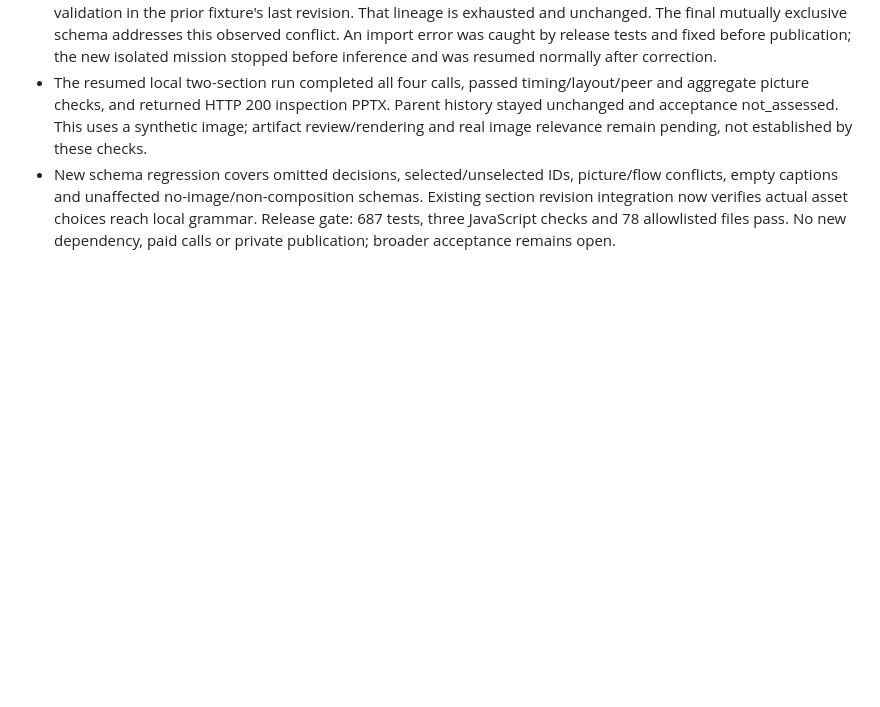
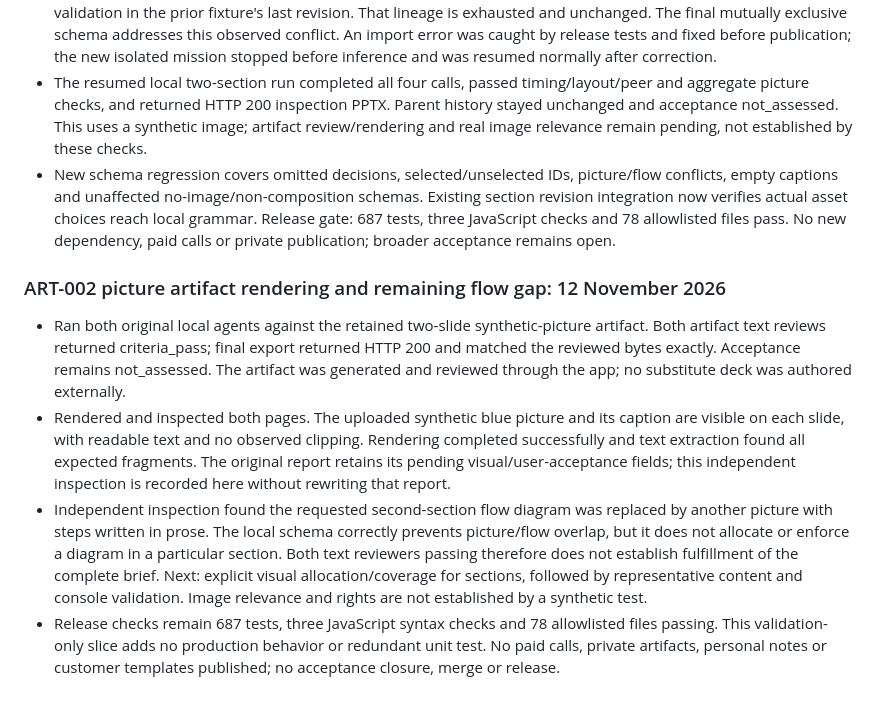
Before and after one commit to cartertan/my-bulter-enterprise, a Markdown page: src/docs/REMEDIATION_PLAN.md, the part around the change. GitHub-like rendering; blank space fills up the shorter version.

Commit message:
docs: record picture artifact render and flow coverage gap

```diff
--- a/src/docs/REMEDIATION_PLAN.md
+++ b/src/docs/REMEDIATION_PLAN.md
@@ -803,3 +803,10 @@ The repository's permitted edit scope currently covers `src/` and `scripts/`. A
 - An intermediate trial requiring image fields alone selected images but combined them with flows, correctly failing validation in the prior fixture's last revision. That lineage is exhausted and unchanged. The final mutually exclusive schema addresses this observed conflict. An import error was caught by release tests and fixed before publication; the new isolated mission stopped before inference and was resumed normally after correction.
 - The resumed local two-section run completed all four calls, passed timing/layout/peer and aggregate picture checks, and returned HTTP 200 inspection PPTX. Parent history stayed unchanged and acceptance not_assessed. This uses a synthetic image; artifact review/rendering and real image relevance remain pending, not established by these checks.
 - New schema regression covers omitted decisions, selected/unselected IDs, picture/flow conflicts, empty captions and unaffected no-image/non-composition schemas. Existing section revision integration now verifies actual asset choices reach local grammar. Release gate: 687 tests, three JavaScript checks and 78 allowlisted files pass. No new dependency, paid calls or private publication; broader acceptance remains open.
+
+### ART-002 picture artifact rendering and remaining flow gap: 12 November 2026
+
+- Ran both original local agents against the retained two-slide synthetic-picture artifact. Both artifact text reviews returned criteria_pass; final export returned HTTP 200 and matched the reviewed bytes exactly. Acceptance remains not_assessed. The artifact was generated and reviewed through the app; no substitute deck was authored externally.
+- Rendered and inspected both pages. The uploaded synthetic blue picture and its caption are visible on each slide, with readable text and no observed clipping. Rendering completed successfully and text extraction found all expected fragments. The original report retains its pending visual/user-acceptance fields; this independent inspection is recorded here without rewriting that report.
+- Independent inspection found the requested second-section flow diagram was replaced by another picture with steps written in prose. The local schema correctly prevents picture/flow overlap, but it does not allocate or enforce a diagram in a particular section. Both text reviewers passing therefore does not establish fulfillment of the complete brief. Next: explicit visual allocation/coverage for sections, followed by representative content and console validation. Image relevance and rights are not established by a synthetic test.
+- Release checks remain 687 tests, three JavaScript syntax checks and 78 allowlisted files passing. This validation-only slice adds no production behavior or redundant unit test. No paid calls, private artifacts, personal notes or customer templates published; no acceptance closure, merge or release.
```
